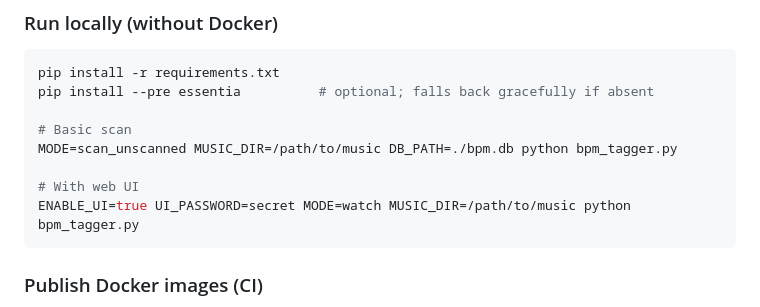
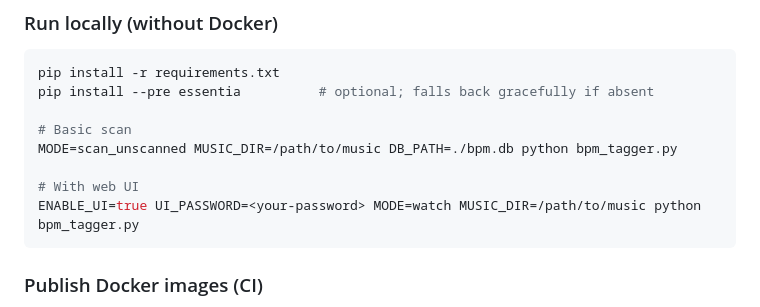
Before and after one commit to PauloJf/BPM-Tagger, a Markdown page: CLAUDE.md, the part around the change. Rendered like a GitHub page.

Commit message:
security: harden gitignore and scrub example credential
- Add data/, *.db, *.csv to .gitignore — runtime files that can
  contain persisted passwords and file-path metadata
- Replace UI_PASSWORD=secret example in CLAUDE.md with a placeholder
  to avoid secret-scanner false positives on the public repo

Co-Authored-By: Claude Sonnet 4.6 <noreply@anthropic.com>

````diff
--- a/CLAUDE.md
+++ b/CLAUDE.md
@@ -42,7 +42,7 @@ pip install --pre essentia          # optional; falls back gracefully if absent
 MODE=scan_unscanned MUSIC_DIR=/path/to/music DB_PATH=./bpm.db python bpm_tagger.py
 
 # With web UI
-ENABLE_UI=true UI_PASSWORD=secret MODE=watch MUSIC_DIR=/path/to/music python bpm_tagger.py
+ENABLE_UI=true UI_PASSWORD=<your-password> MODE=watch MUSIC_DIR=/path/to/music python bpm_tagger.py
 ```
 
 ### Publish Docker images (CI)
````
